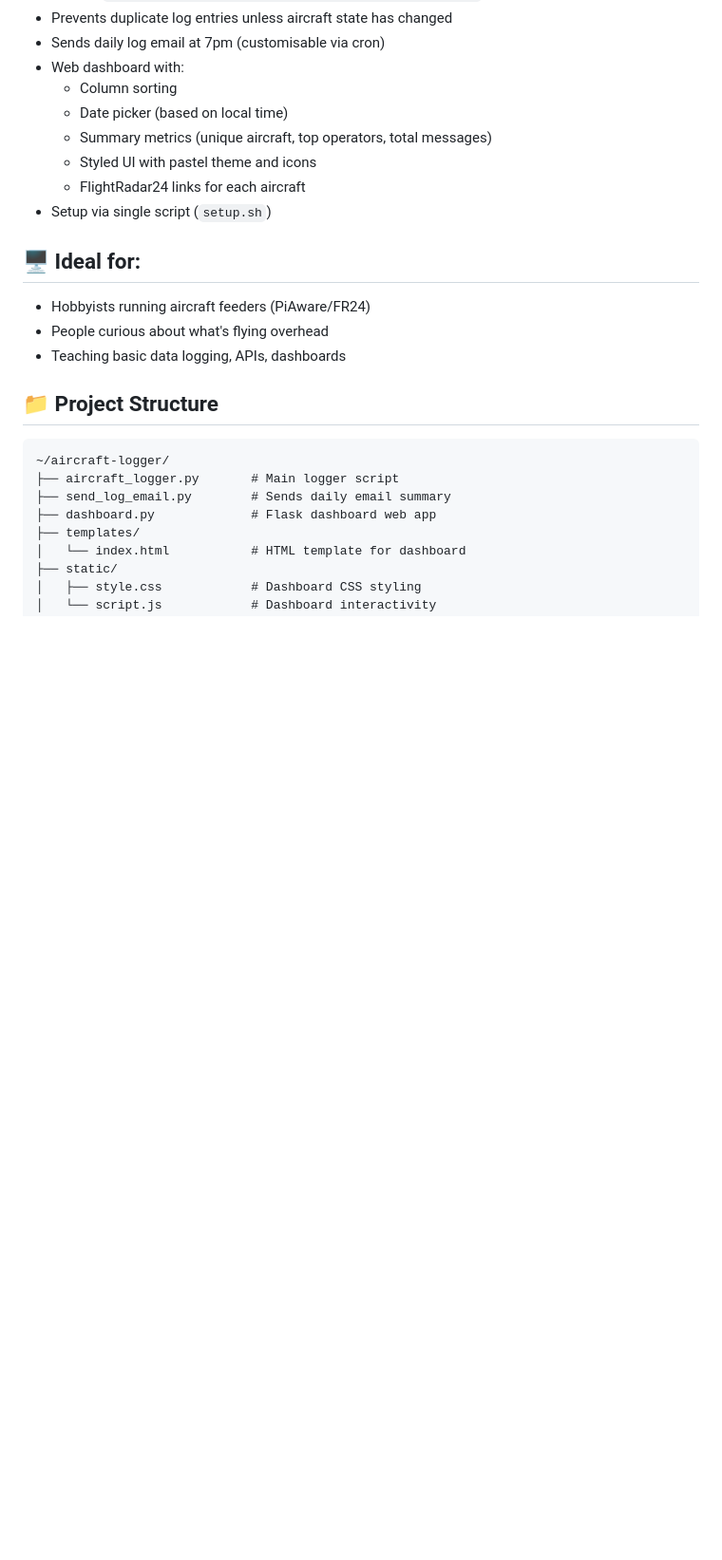
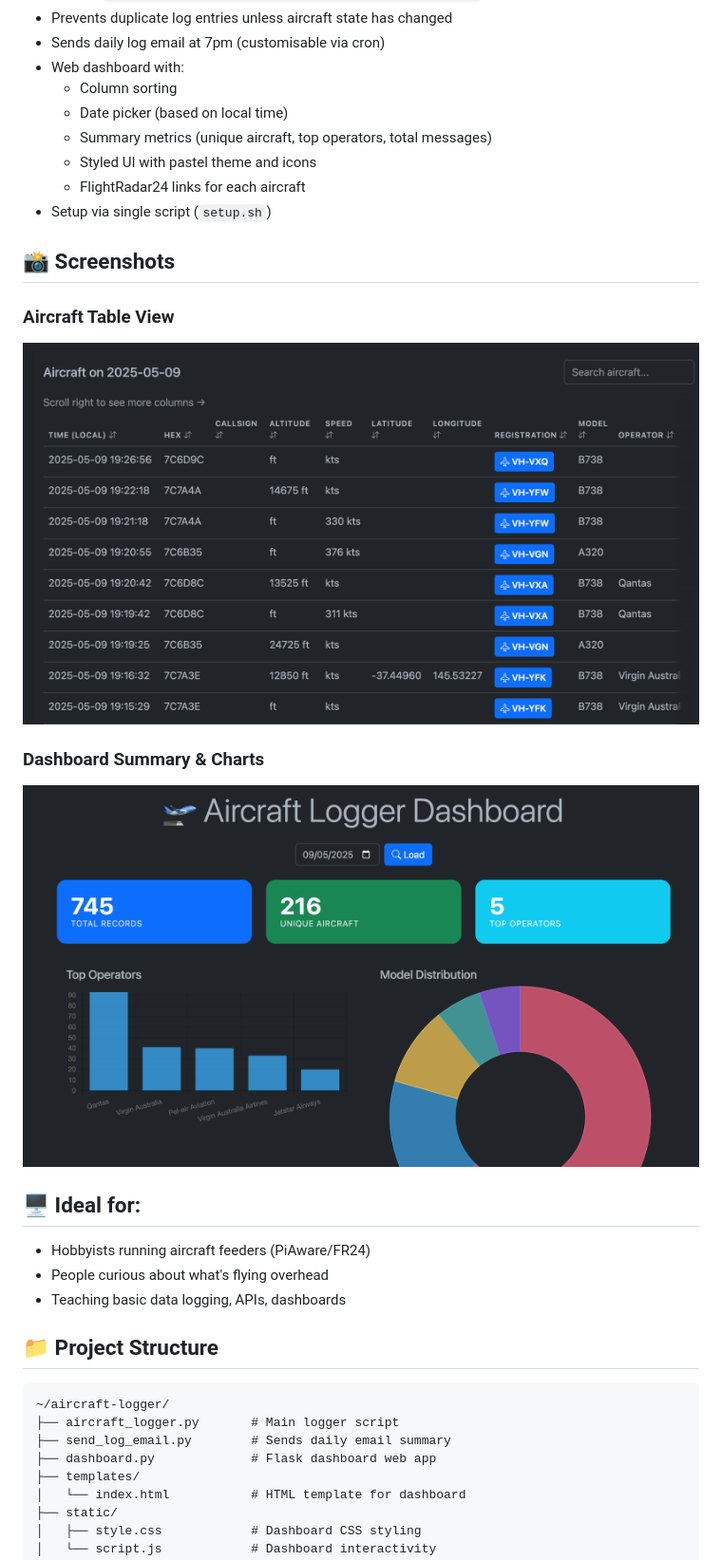
Before and after one commit to VectorXYZing/aircraft-logger, a Markdown page: README.md, the part around the change. Shown: that part at 95% size. GitHub-like rendering; pictures changed too: docs/dashboard-summary.png (added), docs/dashboard-table.png (added); blank space fills up the shorter version.

Commit message:
Add dashboard screenshots to README

```diff
--- a/README.md
+++ b/README.md
@@ -23,6 +23,14 @@ A lightweight aircraft logger and dashboard for Raspberry Pi that:
   - Styled UI with pastel theme and icons
   - FlightRadar24 links for each aircraft
 - Setup via single script (`setup.sh`)
+
+## 📸 Screenshots
+
+### Aircraft Table View
+![Aircraft Table](docs/dashboard-table.png)
+
+### Dashboard Summary & Charts
+![Dashboard Summary](docs/dashboard-summary.png)
 
 ## 🖥️ Ideal for:
 
```
